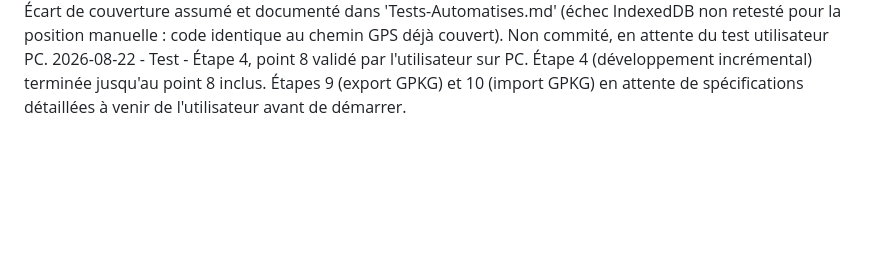
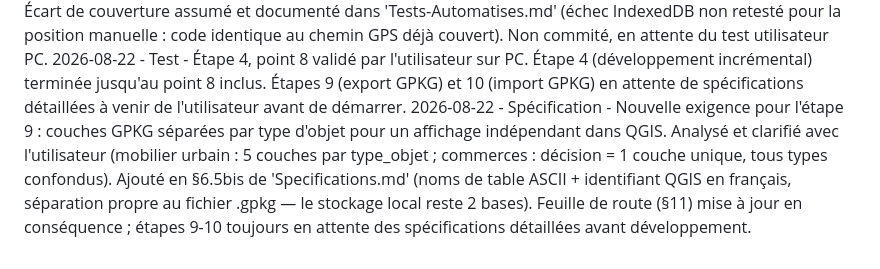
Before and after one commit to mmoreauprof-svg/mobilier-urbain, a Markdown page: Journal.md, the part around the change. GitHub-like rendering; blank space fills up the shorter version.

```diff
--- a/Journal.md
+++ b/Journal.md
@@ -46,3 +46,4 @@
 2026-08-22 - Documentation - Restructuration de 'Procédures Test.md' en trois parties symétriques (PC / Android / iOS), chacune avec Installer (PC : sans objet)/Lancer/Tests fonctionnels/Tests techniques/Arrêter l'application. Contenu existant (lancement PC, géolocalisation, simulation GPS, réinitialisation des données, bannière d'erreur) déplacé dans les bonnes sections sans modification de fond. Parcours utilisateurs (tests fonctionnels/techniques) volontairement laissés à compléter — prochaine étape à définir ensemble.
 2026-08-22 - Développement - Étape 4, point 8 : sélection manuelle d'un point sur la carte (§6.4bis) — sans position GPS récente, le clic sur "+ Mobilier urbain"/"+ Commerce" affiche une bannière ("cliquez sur la carte pour choisir l'emplacement", curseur en croix, annulable) au lieu d'ouvrir directement le formulaire ; le clic suivant sur la carte fournit les coordonnées. Nouvelle fonction partagée 'demanderPositionSurCarte' dans 'map.js', variables 'positionManuelle{Mobilier,Commerce}' dans 'mobilier.js'/'commerce.js'. Comportement GPS existant inchangé (repli, pas de détection de plateforme). 6 tests dans 'test.html' (46/46 OK, rejoué deux fois) — dont un ajouté après coup pour vérifier qu'annuler une sélection manuelle permet d'en refaire une propre ensuite ; vérifications fonctionnelles manuelles via l'outil navigateur concluantes (sélection, annulation, remplacement d'une sélection en cours, non-régression du chemin GPS). Écart de couverture assumé et documenté dans 'Tests-Automatises.md' (échec IndexedDB non retesté pour la position manuelle : code identique au chemin GPS déjà couvert). Non commité, en attente du test utilisateur PC.
 2026-08-22 - Test - Étape 4, point 8 validé par l'utilisateur sur PC. Étape 4 (développement incrémental) terminée jusqu'au point 8 inclus. Étapes 9 (export GPKG) et 10 (import GPKG) en attente de spécifications détaillées à venir de l'utilisateur avant de démarrer.
+2026-08-22 - Spécification - Nouvelle exigence pour l'étape 9 : couches GPKG séparées par type d'objet pour un affichage indépendant dans QGIS. Analysé et clarifié avec l'utilisateur (mobilier urbain : 5 couches par type_objet ; commerces : décision = 1 couche unique, tous types confondus). Ajouté en §6.5bis de 'Specifications.md' (noms de table ASCII + identifiant QGIS en français, séparation propre au fichier .gpkg — le stockage local reste 2 bases). Feuille de route (§11) mise à jour en conséquence ; étapes 9-10 toujours en attente des spécifications détaillées avant développement.
```
Also changed, not shown: Specifications.md (+15 -4 lines).
